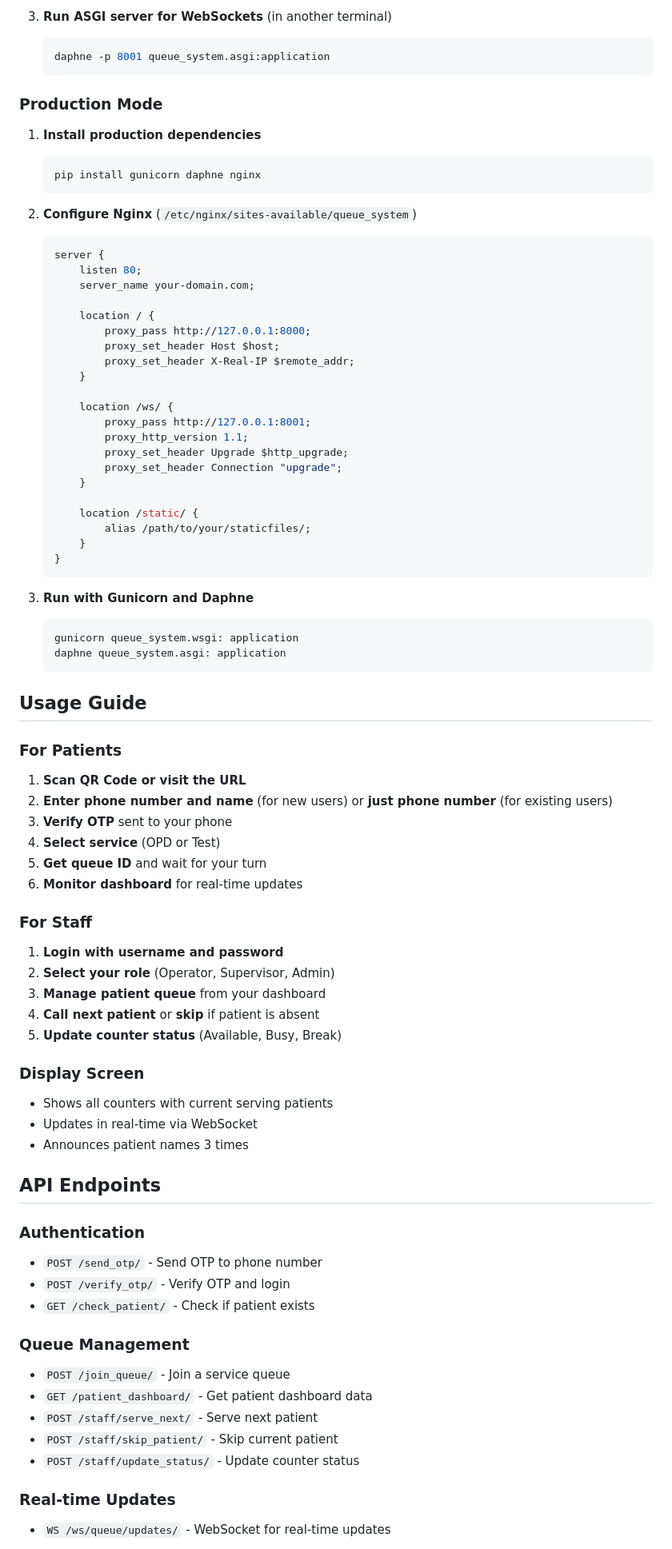
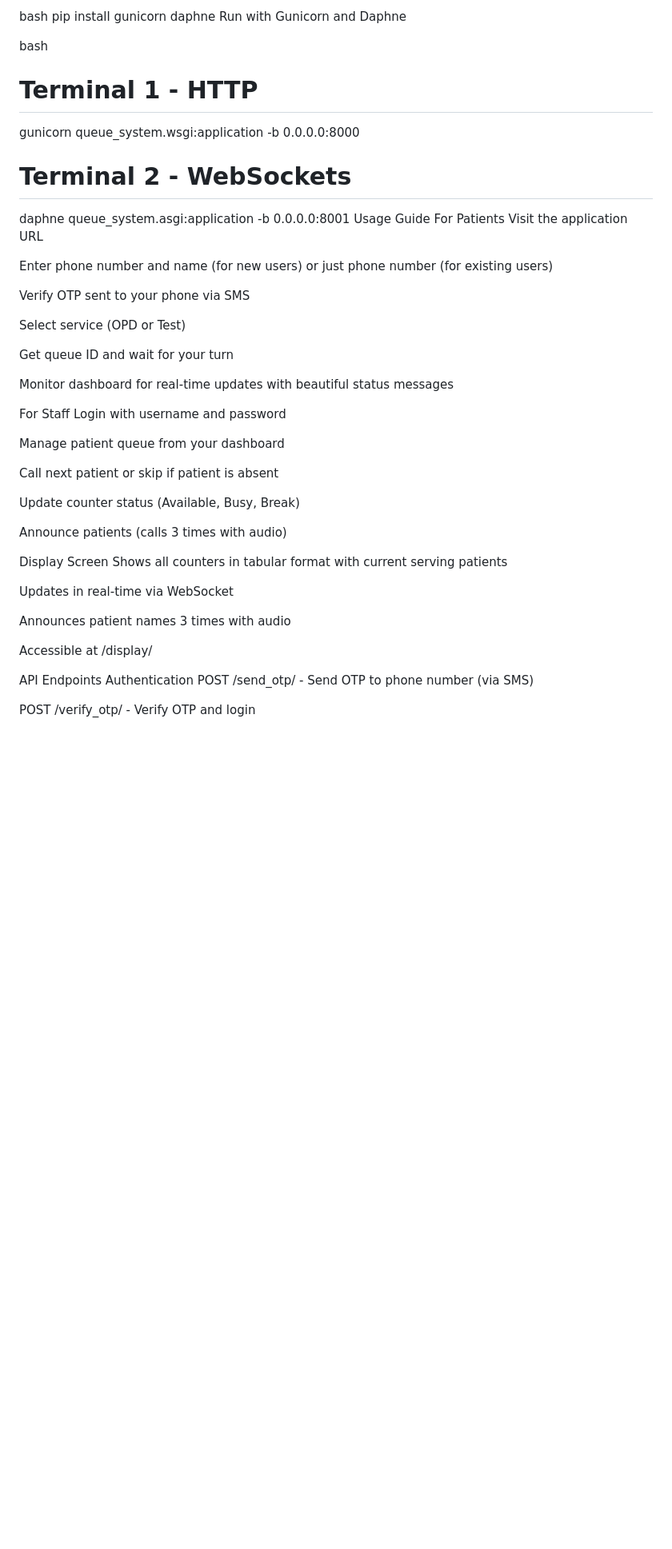
Before and after one commit to chhavi876/Hospital-Queue-Management-System, a Markdown page: README.md, the part around one of its changes. Shown at 80% size. Rendered like a GitHub page; blank space fills up the shorter version.

````diff
--- a/README.md
+++ b/README.md
@@ -245,86 +275,51 @@ application = ProtocolTypeRouter({
 
-3. **Run ASGI server for WebSockets** (in another terminal)
-   ```bash
-   daphne -p 8001 queue_system.asgi:application
-   ```
+bash
+pip install gunicorn daphne
+Run with Gunicorn and Daphne
 
-### Production Mode
+bash
+# Terminal 1 - HTTP
+gunicorn queue_system.wsgi:application -b 0.0.0.0:8000
 
-1. **Install production dependencies**
-   ```bash
-   pip install gunicorn daphne nginx
-   ```
+# Terminal 2 - WebSockets
+daphne queue_system.asgi:application -b 0.0.0.0:8001
+Usage Guide
+For Patients
+Visit the application URL
 
-2. **Configure Nginx** (`/etc/nginx/sites-available/queue_system`)
-   ```nginx
-   server {
-       listen 80;
-       server_name your-domain.com;
+Enter phone number and name (for new users) or just phone number (for existing users)
 
-       location / {
-           proxy_pass http://127.0.0.1:8000;
-           proxy_set_header Host $host;
-           proxy_set_header X-Real-IP $remote_addr;
-       }
+Verify OTP sent to your phone via SMS
 
-       location /ws/ {
-           proxy_pass http://127.0.0.1:8001;
-           proxy_http_version 1.1;
-           proxy_set_header Upgrade $http_upgrade;
-           proxy_set_header Connection "upgrade";
-       }
+Select service (OPD or Test)
 
-       location /static/ {
-           alias /path/to/your/staticfiles/;
-       }
-   }
-   ```
+Get queue ID and wait for your turn
 
-3. **Run with Gunicorn and Daphne**
-   ```bash
-   gunicorn queue_system.wsgi: application
-   daphne queue_system.asgi: application
-   ```
+Monitor dashboard for real-time updates with beautiful status messages
 
-## Usage Guide
+For Staff
+Login with username and password
 
-### For Patients
+Manage patient queue from your dashboard
 
-1. **Scan QR Code or visit the URL**
-2. **Enter phone number and name** (for new users) or **just phone number** (for existing users)
-3. **Verify OTP** sent to your phone
-4. **Select service** (OPD or Test)
-5. **Get queue ID** and wait for your turn
-6. **Monitor dashboard** for real-time updates
+Call next patient or skip if patient is absent
 
-### For Staff
+Update counter status (Available, Busy, Break)
 
-1. **Login with username and password**
-2. **Select your role** (Operator, Supervisor, Admin)
-3. **Manage patient queue** from your dashboard
-4. **Call next patient** or **skip** if patient is absent
-5. **Update counter status** (Available, Busy, Break)
+Announce patients (calls 3 times with audio)
 
-### Display Screen
+Display Screen
+Shows all counters in tabular format with current serving patients
 
-- Shows all counters with current serving patients
-- Updates in real-time via WebSocket
-- Announces patient names 3 times
+Updates in real-time via WebSocket
 
-## API Endpoints
+Announces patient names 3 times with audio
 
-### Authentication
-- `POST /send_otp/` - Send OTP to phone number
-- `POST /verify_otp/` - Verify OTP and login
-- `GET /check_patient/` - Check if patient exists
+Accessible at /display/
 
-### Queue Management
-- `POST /join_queue/` - Join a service queue
-- `GET /patient_dashboard/` - Get patient dashboard data
-- `POST /staff/serve_next/` - Serve next patient
-- `POST /staff/skip_patient/` - Skip current patient
-- `POST /staff/update_status/` - Update counter status
+API Endpoints
+Authentication
+POST /send_otp/ - Send OTP to phone number (via SMS)
 
-### Real-time Updates
-- `WS /ws/queue/updates/` - WebSocket for real-time updates
+POST /verify_otp/ - Verify OTP and login
 
````
Also changed, not shown: other parts of README.md (+307 -252 lines).
